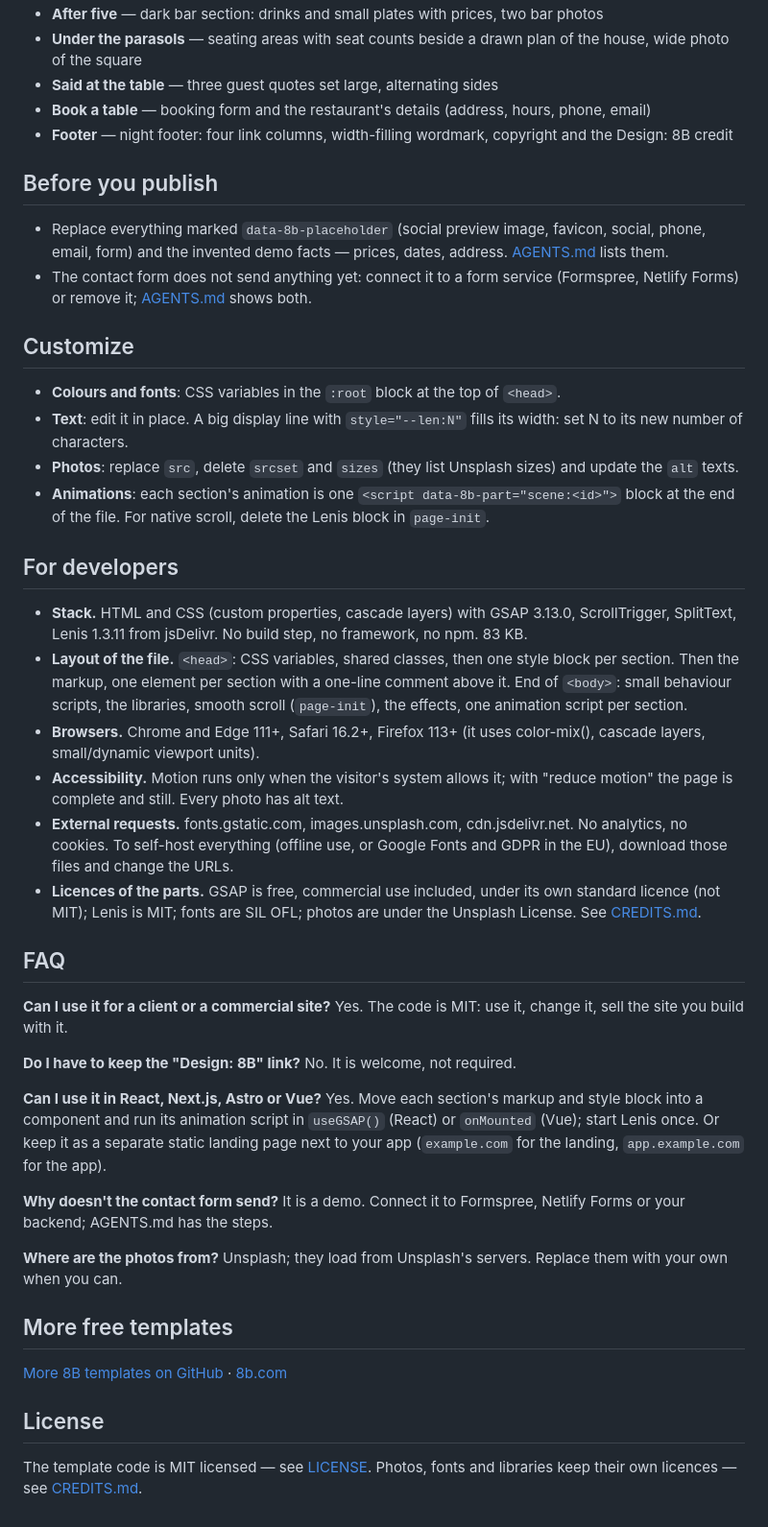
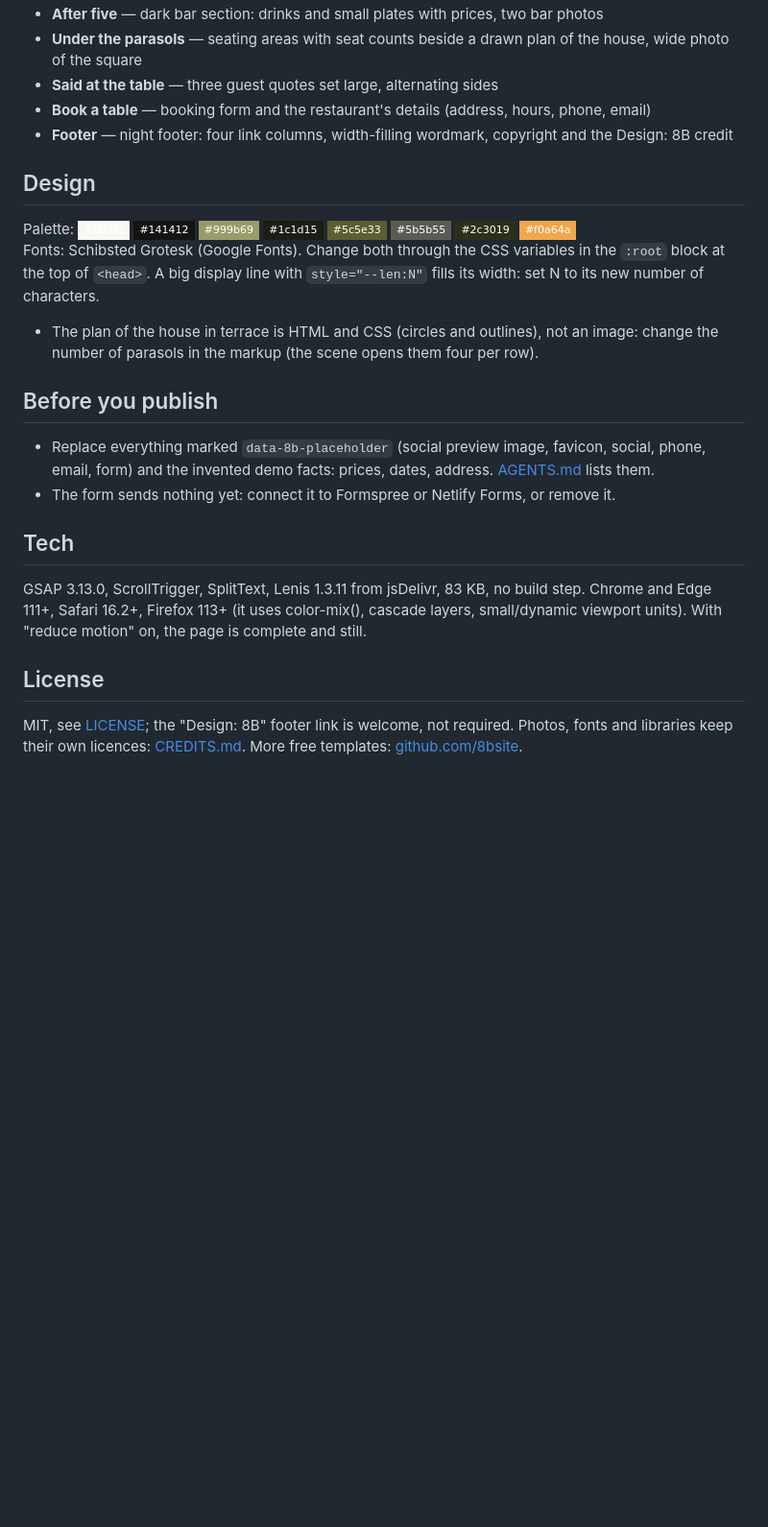
Before and after one commit to 8bsite/restaurant-website-template, a Markdown page: README.md, the part around one of its changes. Shown at 96% size. GitHub-like rendering; badges without logos; blank space fills up the shorter version.

Commit message:
README: shorter, with the palette, fonts and notes of this template

```diff
--- a/README.md
+++ b/README.md
@@ -48,43 +48,22 @@ Pick one:
 - **Book a table** — booking form and the restaurant's details (address, hours, phone, email)
 - **Footer** — night footer: four link columns, width-filling wordmark, copyright and the Design: 8B credit
 
+## Design
+
+Palette: ![#f8f7f3](https://img.shields.io/badge/-%23f8f7f3-f8f7f3?style=flat-square) ![#141412](https://img.shields.io/badge/-%23141412-141412?style=flat-square) ![#999b69](https://img.shields.io/badge/-%23999b69-999b69?style=flat-square) ![#1c1d15](https://img.shields.io/badge/-%231c1d15-1c1d15?style=flat-square) ![#5c5e33](https://img.shields.io/badge/-%235c5e33-5c5e33?style=flat-square) ![#5b5b55](https://img.shields.io/badge/-%235b5b55-5b5b55?style=flat-square) ![#2c3019](https://img.shields.io/badge/-%232c3019-2c3019?style=flat-square) ![#f0a64a](https://img.shields.io/badge/-%23f0a64a-f0a64a?style=flat-square)
+Fonts: Schibsted Grotesk (Google Fonts). Change both through the CSS variables in the `:root` block at the top of `<head>`. A big display line with `style="--len:N"` fills its width: set N to its new number of characters.
+
+- The plan of the house in terrace is HTML and CSS (circles and outlines), not an image: change the number of parasols in the markup (the scene opens them four per row).
+
 ## Before you publish
 
-- Replace everything marked `data-8b-placeholder` (social preview image, favicon, social, phone, email, form) and the invented demo facts — prices, dates, address. [AGENTS.md](AGENTS.md) lists them.
-- The contact form does not send anything yet: connect it to a form service (Formspree, Netlify Forms) or remove it; [AGENTS.md](AGENTS.md) shows both.
+- Replace everything marked `data-8b-placeholder` (social preview image, favicon, social, phone, email, form) and the invented demo facts: prices, dates, address. [AGENTS.md](AGENTS.md) lists them.
+- The form sends nothing yet: connect it to Formspree or Netlify Forms, or remove it.
 
-## Customize
+## Tech
 
-- **Colours and fonts**: CSS variables in the `:root` block at the top of `<head>`.
-- **Text**: edit it in place. A big display line with `style="--len:N"` fills its width: set N to its new number of characters.
-- **Photos**: replace `src`, delete `srcset` and `sizes` (they list Unsplash sizes) and update the `alt` texts.
-- **Animations**: each section's animation is one `<script data-8b-part="scene:<id>">` block at the end of the file. For native scroll, delete the Lenis block in `page-init`.
-
-## For developers
-
-- **Stack.** HTML and CSS (custom properties, cascade layers) with GSAP 3.13.0, ScrollTrigger, SplitText, Lenis 1.3.11 from jsDelivr. No build step, no framework, no npm. 83 KB.
-- **Layout of the file.** `<head>`: CSS variables, shared classes, then one style block per section. Then the markup, one element per section with a one-line comment above it. End of `<body>`: small behaviour scripts, the libraries, smooth scroll (`page-init`), the effects, one animation script per section.
-- **Browsers.** Chrome and Edge 111+, Safari 16.2+, Firefox 113+ (it uses color-mix(), cascade layers, small/dynamic viewport units).
-- **Accessibility.** Motion runs only when the visitor's system allows it; with "reduce motion" the page is complete and still. Every photo has alt text.
-- **External requests.** fonts.gstatic.com, images.unsplash.com, cdn.jsdelivr.net. No analytics, no cookies. To self-host everything (offline use, or Google Fonts and GDPR in the EU), download those files and change the URLs.
-- **Licences of the parts.** GSAP is free, commercial use included, under its own standard licence (not MIT); Lenis is MIT; fonts are SIL OFL; photos are under the Unsplash License. See [CREDITS.md](CREDITS.md).
-
-## FAQ
-
-**Can I use it for a client or a commercial site?** Yes. The code is MIT: use it, change it, sell the site you build with it.
-
-**Do I have to keep the "Design: 8B" link?** No. It is welcome, not required.
-
-**Can I use it in React, Next.js, Astro or Vue?** Yes. Move each section's markup and style block into a component and run its animation script in `useGSAP()` (React) or `onMounted` (Vue); start Lenis once. Or keep it as a separate static landing page next to your app (`example.com` for the landing, `app.example.com` for the app).
-
-**Why doesn't the contact form send?** It is a demo. Connect it to Formspree, Netlify Forms or your backend; AGENTS.md has the steps.
-
-**Where are the photos from?** Unsplash; they load from Unsplash's servers. Replace them with your own when you can.
-
-## More free templates
-
-[More 8B templates on GitHub](https://github.com/8bsite) · [8b.com](https://8b.com/)
+GSAP 3.13.0, ScrollTrigger, SplitText, Lenis 1.3.11 from jsDelivr, 83 KB, no build step. Chrome and Edge 111+, Safari 16.2+, Firefox 113+ (it uses color-mix(), cascade layers, small/dynamic viewport units). With "reduce motion" on, the page is complete and still.
 
 ## License
 
-The template code is MIT licensed — see [LICENSE](LICENSE). Photos, fonts and libraries keep their own licences — see [CREDITS.md](CREDITS.md).
+MIT, see [LICENSE](LICENSE); the "Design: 8B" footer link is welcome, not required. Photos, fonts and libraries keep their own licences: [CREDITS.md](CREDITS.md). More free templates: [github.com/8bsite](https://github.com/8bsite).
```
Also changed, not shown: other parts of README.md (+17 -17 lines).
